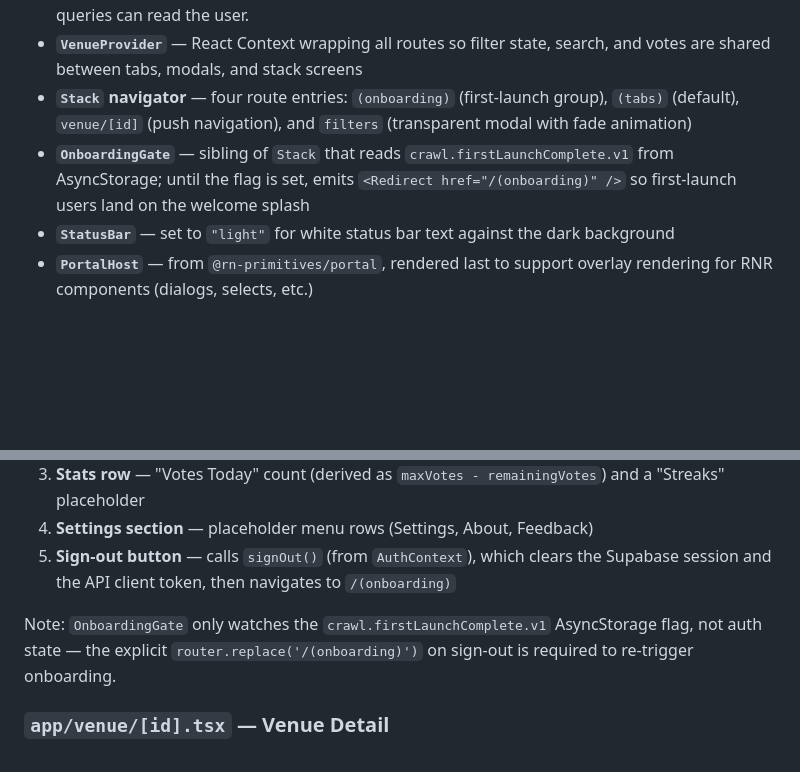
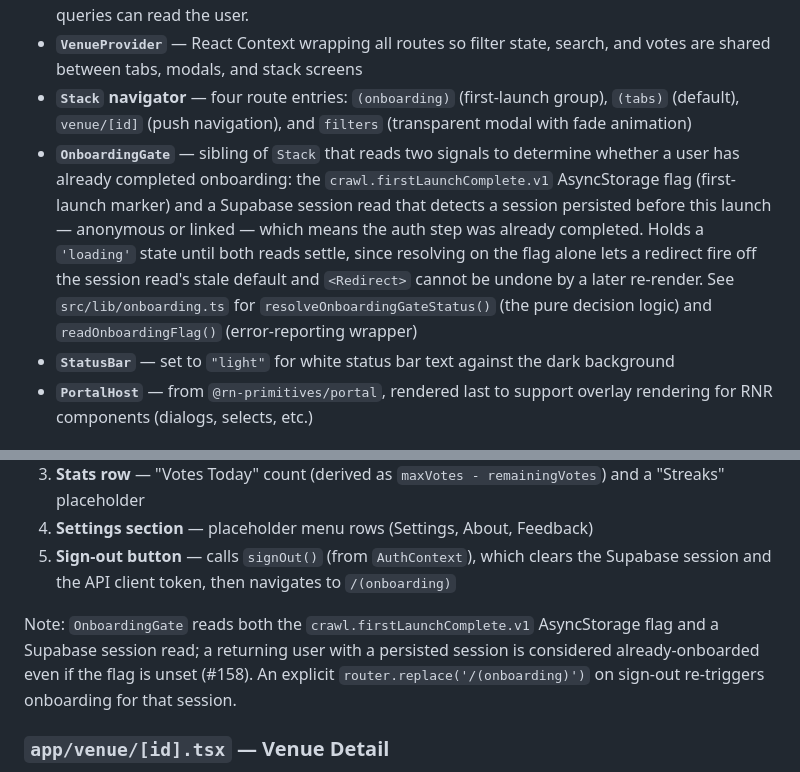
Before and after one commit to tyler-teufel/crawl, a Markdown page: docs/architecture/FILE_REFERENCE.md, 2 parts joined by grey strips. Drawn GitHub-style; blank space fills up the shorter version.

```diff
--- a/docs/architecture/FILE_REFERENCE.md
+++ b/docs/architecture/FILE_REFERENCE.md
@@ -36,7 +36,7 @@ The top-level layout wrapping the entire application. Responsibilities:
 - **`AuthProvider`** — bootstraps the Supabase session (anonymous if none persisted) and exposes auth + location state to the rest of the app. Sits **above** `VenueProvider` so future user-scoped queries can read the user.
 - **`VenueProvider`** — React Context wrapping all routes so filter state, search, and votes are shared between tabs, modals, and stack screens
 - **`Stack` navigator** — four route entries: `(onboarding)` (first-launch group), `(tabs)` (default), `venue/[id]` (push navigation), and `filters` (transparent modal with fade animation)
-- **`OnboardingGate`** — sibling of `Stack` that reads `crawl.firstLaunchComplete.v1` from AsyncStorage; until the flag is set, emits `<Redirect href="/(onboarding)" />` so first-launch users land on the welcome splash
+- **`OnboardingGate`** — sibling of `Stack` that reads two signals to determine whether a user has already completed onboarding: the `crawl.firstLaunchComplete.v1` AsyncStorage flag (first-launch marker) and a Supabase session read that detects a session persisted before this launch — anonymous or linked — which means the auth step was already completed. Holds a `'loading'` state until both reads settle, since resolving on the flag alone lets a redirect fire off the session read's stale default and `<Redirect>` cannot be undone by a later re-render. See `src/lib/onboarding.ts` for `resolveOnboardingGateStatus()` (the pure decision logic) and `readOnboardingFlag()` (error-reporting wrapper)
 - **`StatusBar`** — set to `"light"` for white status bar text against the dark background
 - **`PortalHost`** — from `@rn-primitives/portal`, rendered last to support overlay rendering for RNR components (dialogs, selects, etc.)
 
@@ -109,7 +109,7 @@ User profile and identity screen. Layout from top to bottom:
 4. **Settings section** — placeholder menu rows (Settings, About, Feedback)
 5. **Sign-out button** — calls `signOut()` (from `AuthContext`), which clears the Supabase session and the API client token, then navigates to `/(onboarding)`
 
-Note: `OnboardingGate` only watches the `crawl.firstLaunchComplete.v1` AsyncStorage flag, not auth state — the explicit `router.replace('/(onboarding)')` on sign-out is required to re-trigger onboarding.
+Note: `OnboardingGate` reads both the `crawl.firstLaunchComplete.v1` AsyncStorage flag and a Supabase session read; a returning user with a persisted session is considered already-onboarded even if the flag is unset (#158). An explicit `router.replace('/(onboarding)')` on sign-out re-triggers onboarding for that session.
 
 ### `app/venue/[id].tsx` — Venue Detail
 
```
Also changed, not shown: other parts of docs/architecture/FILE_REFERENCE.md (+14 -4 lines), docs/architecture/ARCHITECTURE.md (+16 -10 lines), docs/architecture/DESIGN_DECISIONS.md (+1 -1 lines).
